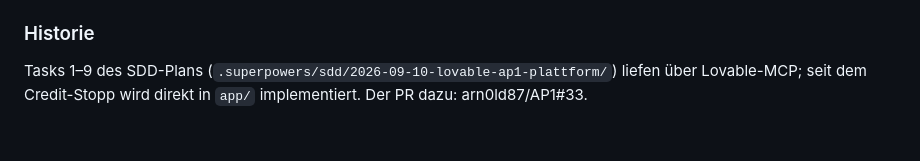
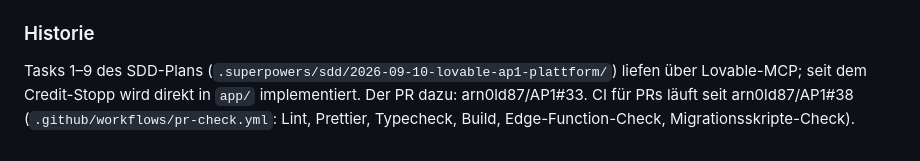
Before and after one commit to arn0ld87/AP1, a Markdown page: README.md, the part around the change. Rendered like a GitHub page.

```diff
--- a/README.md
+++ b/README.md
@@ -132,4 +132,6 @@ werden sie direkt per `psql` im Container `supabase-db` auf dem armserver.
 
 Tasks 1–9 des SDD-Plans (`.superpowers/sdd/2026-09-10-lovable-ap1-plattform/`)
 liefen über Lovable-MCP; seit dem Credit-Stopp wird direkt in `app/`
-implementiert. Der PR dazu: arn0ld87/AP1#33.
+implementiert. Der PR dazu: arn0ld87/AP1#33. CI für PRs läuft seit
+arn0ld87/AP1#38 (`.github/workflows/pr-check.yml`: Lint, Prettier, Typecheck,
+Build, Edge-Function-Check, Migrationsskripte-Check).
```
Also changed, not shown: docs/architecture.md (+4 -0 lines), docs/context.md (+6 -1 lines).
